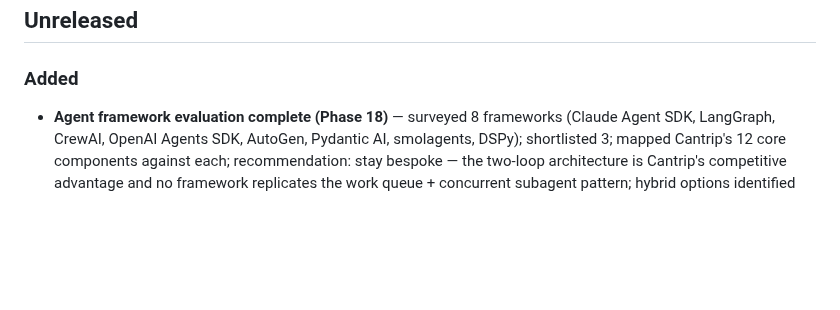
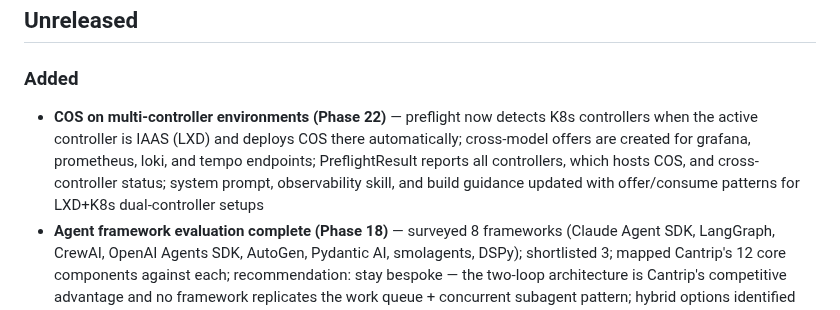
Before and after one commit to tonyandrewmeyer/cantrip, a Markdown page: CHANGELOG.md, the part around the change. Drawn GitHub-style; blank space fills up the shorter version.

```diff
--- a/CHANGELOG.md
+++ b/CHANGELOG.md
@@ -5,6 +5,7 @@ All notable changes to Cantrip are documented here. This project is pre-1.0; onl
 ## Unreleased
 
 ### Added
+- **COS on multi-controller environments (Phase 22)** — preflight now detects K8s controllers when the active controller is IAAS (LXD) and deploys COS there automatically; cross-model offers are created for grafana, prometheus, loki, and tempo endpoints; PreflightResult reports all controllers, which hosts COS, and cross-controller status; system prompt, observability skill, and build guidance updated with offer/consume patterns for LXD+K8s dual-controller setups
 - **Agent framework evaluation complete (Phase 18)** — surveyed 8 frameworks (Claude Agent SDK, LangGraph, CrewAI, OpenAI Agents SDK, AutoGen, Pydantic AI, smolagents, DSPy); shortlisted 3; mapped Cantrip's 12 core components against each; recommendation: stay bespoke — the two-loop architecture is Cantrip's competitive advantage and no framework replicates the work queue + concurrent subagent pattern; hybrid options identified for tool schema generation (Pydantic AI pattern) and future Claude Agent SDK migration path; full analysis in FRAMEWORK_EVALUATION.md
 - **Deep Juju introspection complete (Phase 20)** — offer topology tracking in the watcher (new/removed offers, connection count changes); relation databag diffing (opt-in key-set snapshots with `databag_change` events); real-time log streaming via `juju debug-log --tail` with new `juju_stream_logs` agent tool and `/api/logs-stream` WebSocket endpoint; TUI subordinate unit tree, clickable relation detail panel with asymmetry highlighting, inline `/` search filtering across status, and YAML-based theming with 5 bundled themes and `--theme` CLI flag
 - **Pure state machine for work queue routing (Phase 21.1)** — routing decisions are now made by a pure `route()` function over a frozen `WorkQueueState` snapshot; the executor's `_run_loop` delegates to `route()` for every scheduling decision; cross-check tests verify agreement with the real work queue; BFS deadlock-freedom verification proves every non-terminal state has a path to progress
```
Also changed, not shown: ROADMAP.md (+32 -31 lines).
